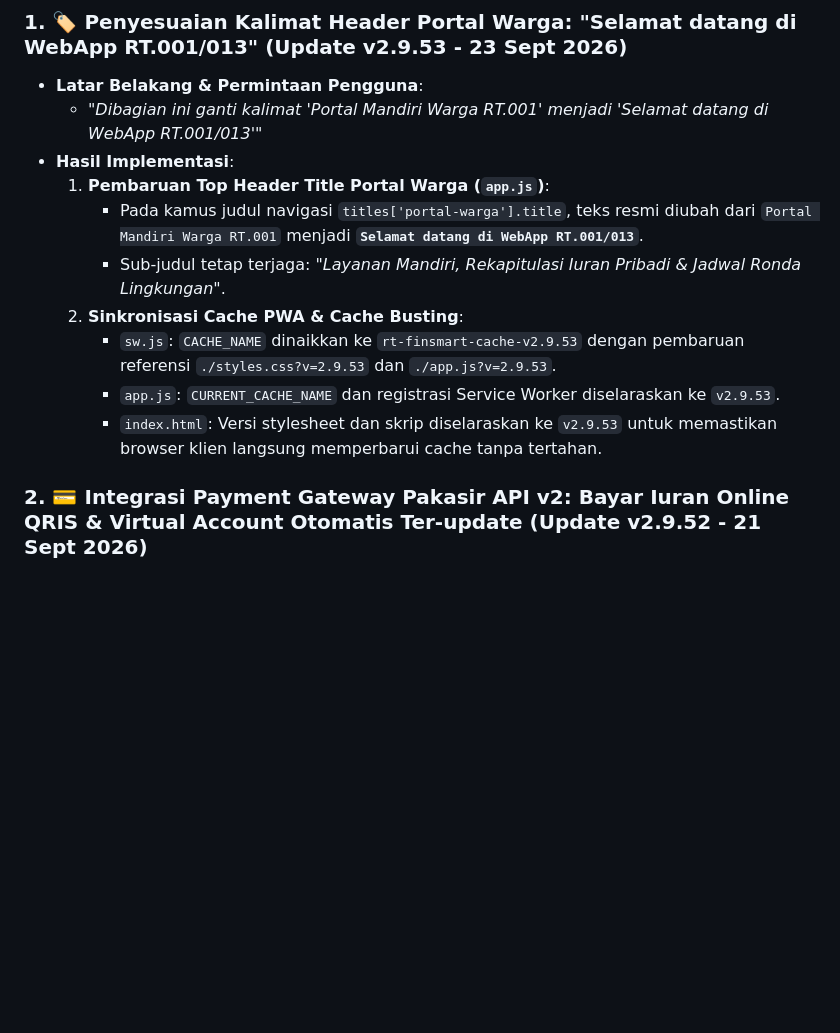
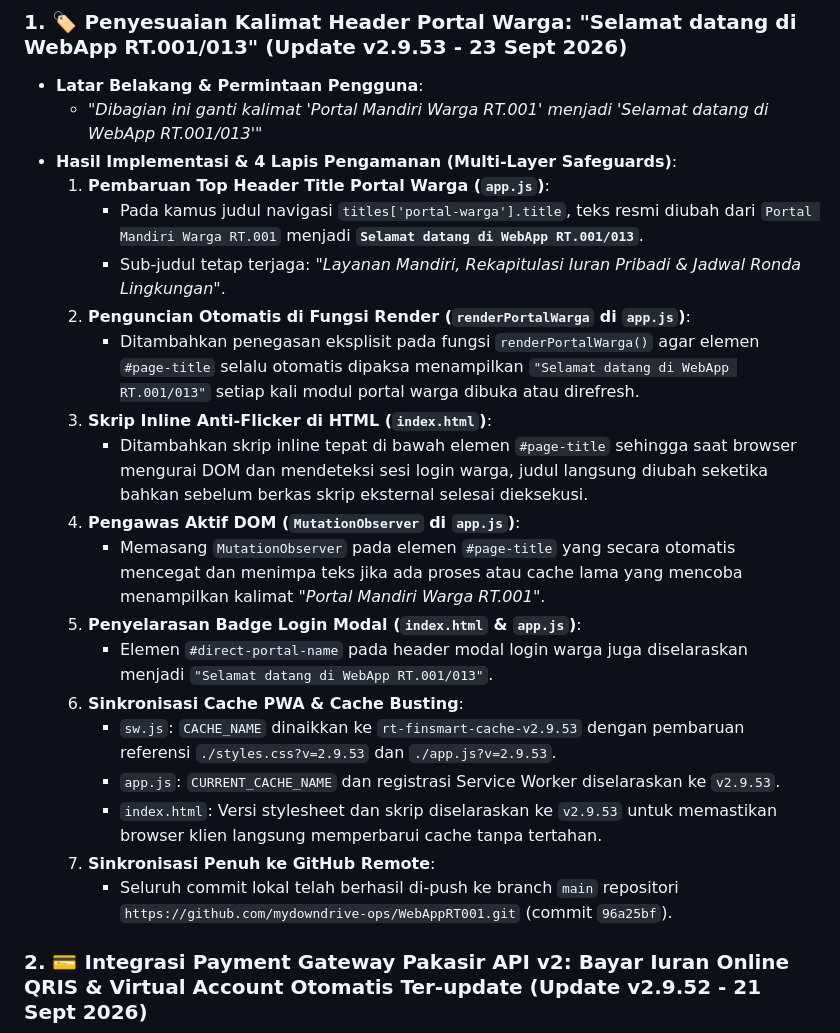
Before and after one commit to mydowndrive-ops/WebAppRT001, a Markdown page: LATEST.md, the part around one of its changes. Rendered like a GitHub page; blank space fills up the shorter version.

Commit message:
docs: update LATEST.md documentation with v2.9.53 changelog and git sync notes

```diff
--- a/LATEST.md
+++ b/LATEST.md
@@ -20,14 +20,24 @@ Dokumen ini dibuat khusus sebagai panduan handover utama (*single source of trut
 ### 1. 🏷️ Penyesuaian Kalimat Header Portal Warga: "Selamat datang di WebApp RT.001/013" (Update v2.9.53 - 23 Sept 2026)
 - **Latar Belakang & Permintaan Pengguna**:
   - *"Dibagian ini ganti kalimat 'Portal Mandiri Warga RT.001' menjadi 'Selamat datang di WebApp RT.001/013'"*
-- **Hasil Implementasi**:
+- **Hasil Implementasi & 4 Lapis Pengamanan (Multi-Layer Safeguards)**:
   1. **Pembaruan Top Header Title Portal Warga (`app.js`)**:
      - Pada kamus judul navigasi `titles['portal-warga'].title`, teks resmi diubah dari `Portal Mandiri Warga RT.001` menjadi **`Selamat datang di WebApp RT.001/013`**.
      - Sub-judul tetap terjaga: *"Layanan Mandiri, Rekapitulasi Iuran Pribadi & Jadwal Ronda Lingkungan"*.
-  2. **Sinkronisasi Cache PWA & Cache Busting**:
+  2. **Penguncian Otomatis di Fungsi Render (`renderPortalWarga` di `app.js`)**:
+     - Ditambahkan penegasan eksplisit pada fungsi `renderPortalWarga()` agar elemen `#page-title` selalu otomatis dipaksa menampilkan `"Selamat datang di WebApp RT.001/013"` setiap kali modul portal warga dibuka atau direfresh.
+  3. **Skrip Inline Anti-Flicker di HTML (`index.html`)**:
+     - Ditambahkan skrip inline tepat di bawah elemen `#page-title` sehingga saat browser mengurai DOM dan mendeteksi sesi login warga, judul langsung diubah seketika bahkan sebelum berkas skrip eksternal selesai dieksekusi.
+  4. **Pengawas Aktif DOM (`MutationObserver` di `app.js`)**:
+     - Memasang `MutationObserver` pada elemen `#page-title` yang secara otomatis mencegat dan menimpa teks jika ada proses atau cache lama yang mencoba menampilkan kalimat *"Portal Mandiri Warga RT.001"*.
+  5. **Penyelarasan Badge Login Modal (`index.html` & `app.js`)**:
+     - Elemen `#direct-portal-name` pada header modal login warga juga diselaraskan menjadi `"Selamat datang di WebApp RT.001/013"`.
+  6. **Sinkronisasi Cache PWA & Cache Busting**:
      - `sw.js`: `CACHE_NAME` dinaikkan ke `rt-finsmart-cache-v2.9.53` dengan pembaruan referensi `./styles.css?v=2.9.53` dan `./app.js?v=2.9.53`.
      - `app.js`: `CURRENT_CACHE_NAME` dan registrasi Service Worker diselaraskan ke `v2.9.53`.
      - `index.html`: Versi stylesheet dan skrip diselaraskan ke `v2.9.53` untuk memastikan browser klien langsung memperbarui cache tanpa tertahan.
+  7. **Sinkronisasi Penuh ke GitHub Remote**:
+     - Seluruh commit lokal telah berhasil di-push ke branch `main` repositori `https://github.com/mydowndrive-ops/WebAppRT001.git` (commit `96a25bf`).
 
 ### 2. 💳 Integrasi Payment Gateway Pakasir API v2: Bayar Iuran Online QRIS & Virtual Account Otomatis Ter-update (Update v2.9.52 - 21 Sept 2026)
 - **Latar Belakang & Permintaan Pengguna**:
```
Also changed, not shown: other parts of LATEST.md (+1 -1 lines).
